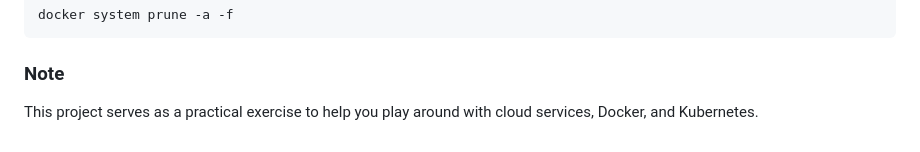
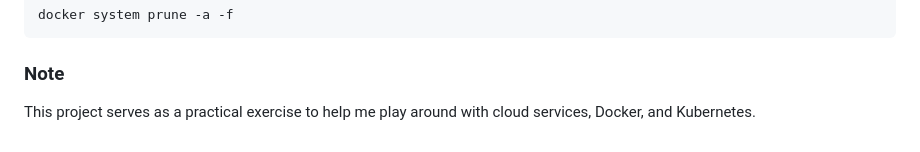
Before and after one commit to dmsRosa6/KubeAuction, a Markdown page: README.md, the part around the change. Drawn GitHub-style.

````diff
--- a/README.md
+++ b/README.md
@@ -219,4 +219,4 @@ docker system prune -a -f
 ```
 
 ### **Note**
-This project serves as a practical exercise to help you play around with cloud services, Docker, and Kubernetes.
+This project serves as a practical exercise to help me play around with cloud services, Docker, and Kubernetes.
````
